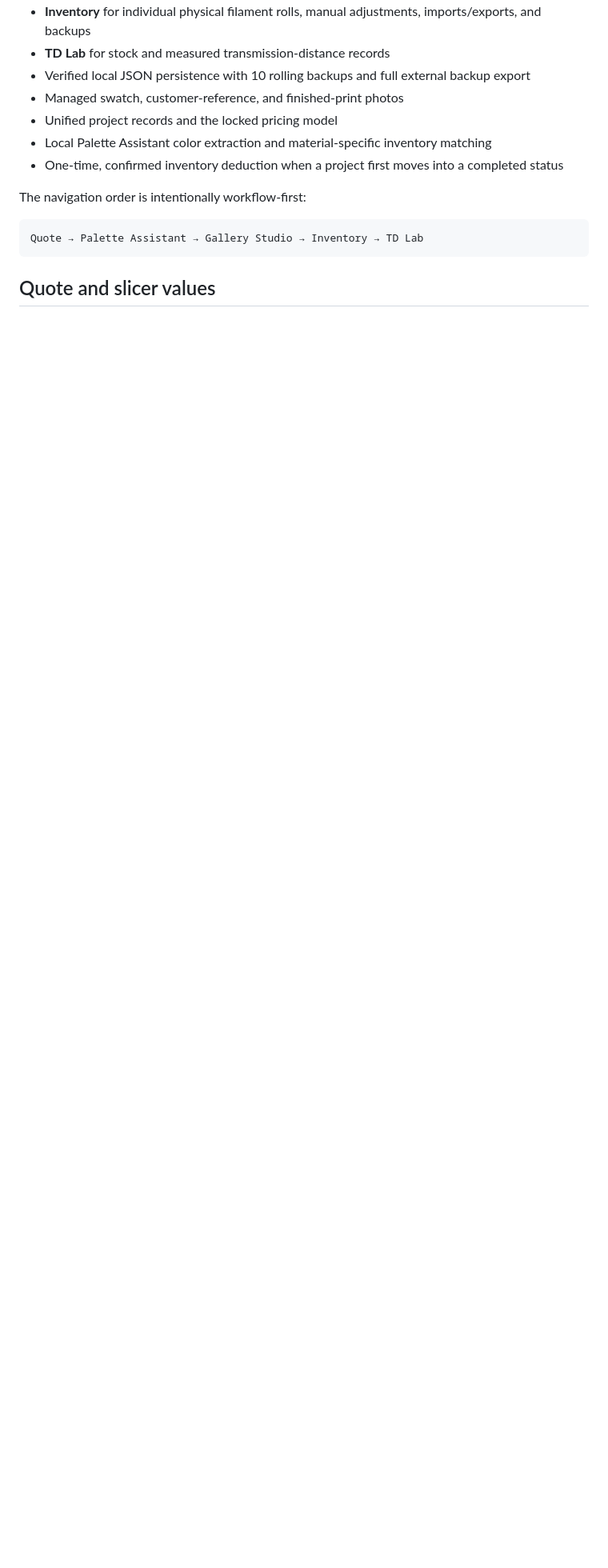
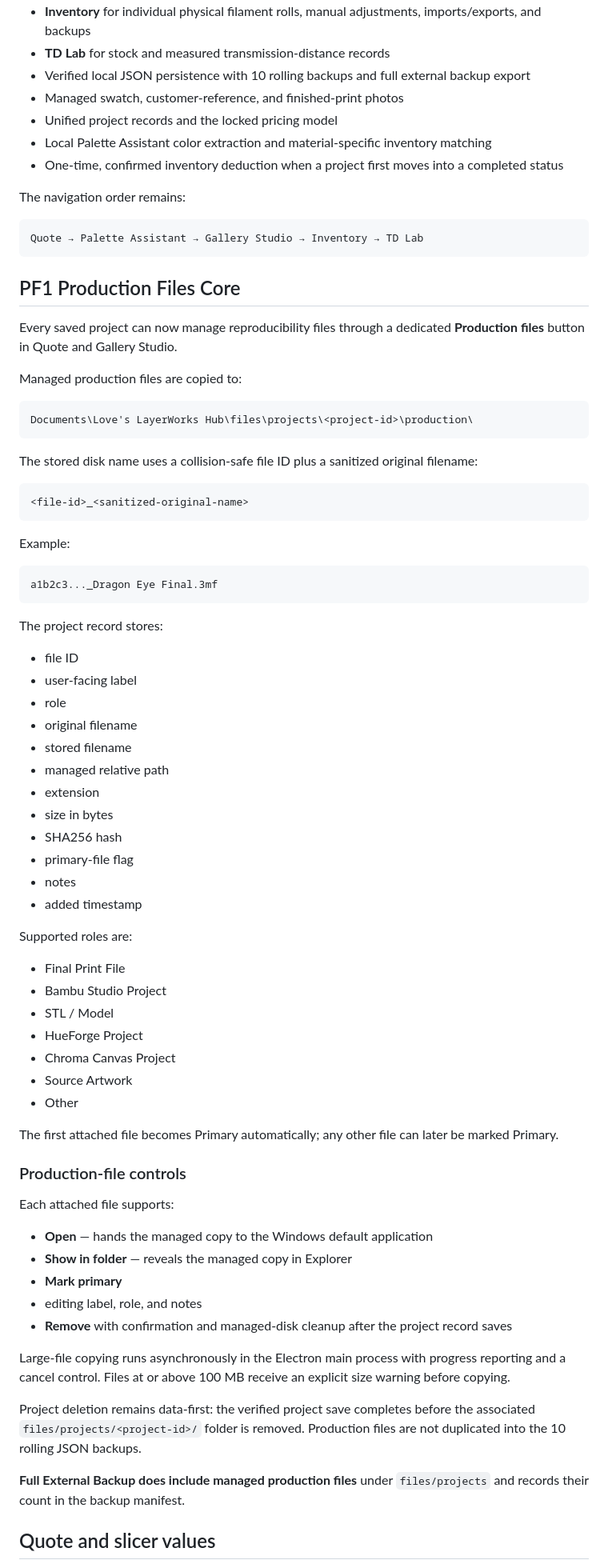
Before and after one commit to jlove357/loves-layerworks-hub, a Markdown page: README.md, the part around one of its changes. Shown at 80% size. GitHub-like rendering; blank space fills up the shorter version.

Commit message:
Document PF1 production files core

````diff
--- a/README.md
+++ b/README.md
@@ -24,11 +28,76 @@ The accepted V2 provides:
 - Local Palette Assistant color extraction and material-specific inventory matching
 - One-time, confirmed inventory deduction when a project first moves into a completed status
 
-The navigation order is intentionally workflow-first:
+The navigation order remains:
 
 ```text
 Quote → Palette Assistant → Gallery Studio → Inventory → TD Lab
 ```
 
+## PF1 Production Files Core
+
+Every saved project can now manage reproducibility files through a dedicated **Production files** button in Quote and Gallery Studio.
+
+Managed production files are copied to:
+
+```text
+Documents\Love's LayerWorks Hub\files\projects\<project-id>\production\
+```
+
+The stored disk name uses a collision-safe file ID plus a sanitized original filename:
+
+```text
+<file-id>_<sanitized-original-name>
+```
+
+Example:
+
+```text
+a1b2c3..._Dragon Eye Final.3mf
+```
+
+The project record stores:
+
+- file ID
+- user-facing label
+- role
+- original filename
+- stored filename
+- managed relative path
+- extension
+- size in bytes
+- SHA256 hash
+- primary-file flag
+- notes
+- added timestamp
+
+Supported roles are:
+
+- Final Print File
+- Bambu Studio Project
+- STL / Model
+- HueForge Project
+- Chroma Canvas Project
+- Source Artwork
+- Other
+
+The first attached file becomes Primary automatically; any other file can later be marked Primary.
+
+### Production-file controls
+
+Each attached file supports:
+
+- **Open** — hands the managed copy to the Windows default application
+- **Show in folder** — reveals the managed copy in Explorer
+- **Mark primary**
+- editing label, role, and notes
+- **Remove** with confirmation and managed-disk cleanup after the project record saves
+
+Large-file copying runs asynchronously in the Electron main process with progress reporting and a cancel control. Files at or above 100 MB receive an explicit size warning before copying.
+
+Project deletion remains data-first: the verified project save completes before the associated `files/projects/<project-id>/` folder is removed. Production files are not duplicated into the 10 rolling JSON backups.
+
+**Full External Backup does include managed production files** under `files/projects` and records their count in the backup manifest.
+
 ## Quote and slicer values
 
````
Also changed, not shown: other parts of README.md (+29 -38 lines).
